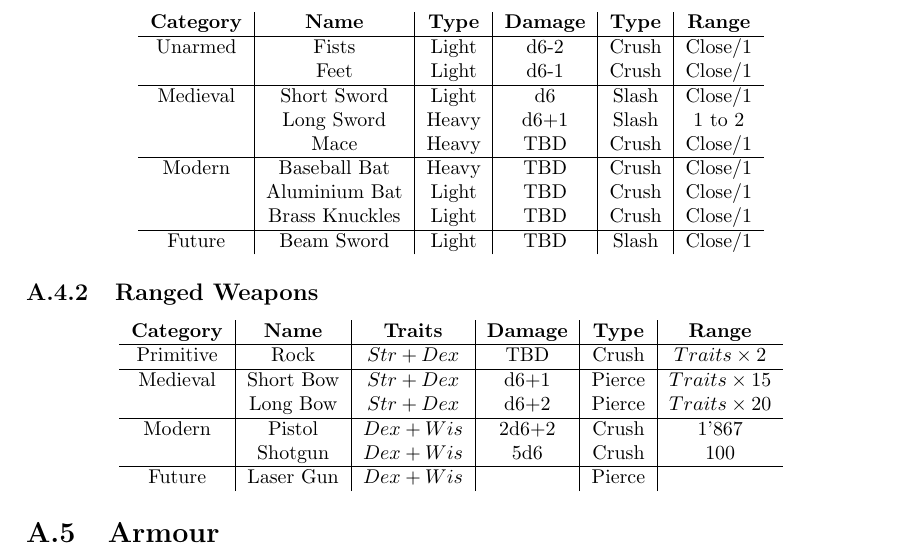
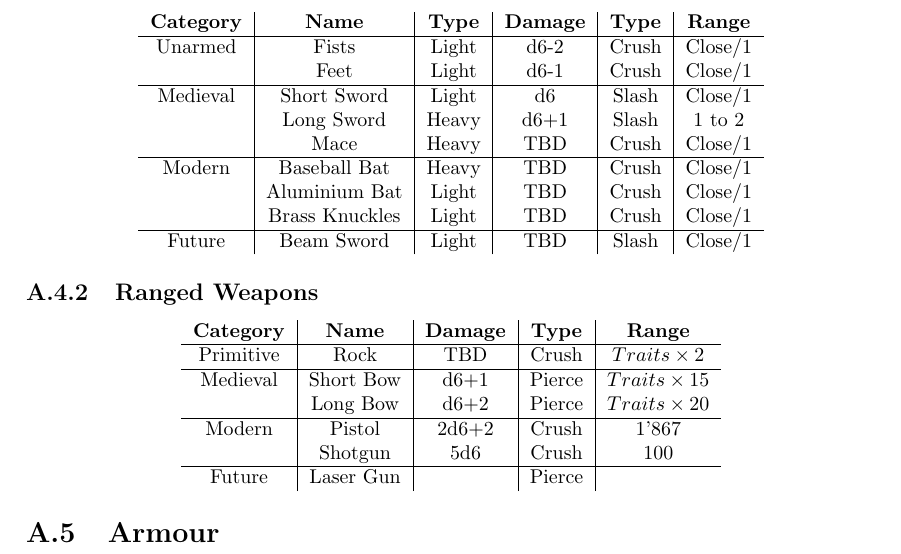
Before and after one commit to ElectricCoffee/SirenRPG, a LaTeX thesis (src/main.tex, which reads src/chapters/appendix.tex): part of page 32 of 32, cut so that both start at the same text. Compiled offline with pdfLaTeX.

Commit message:
fix table in appendix

```diff
--- a/src/chapters/appendix.tex
+++ b/src/chapters/appendix.tex
@@ -84,14 +84,14 @@ The graph above shows the probability of succeeding a skill roll. If your charac
 
 \subsection{Ranged Weapons}
 \begin{center}
-\begin{tabular}{c | c | c | c | c | c}
-    \textbf{Category} & \textbf{Name} & \textbf{Traits} & \textbf{Damage} & \textbf{Type} & \textbf{Range} \\\hline
-    Primitive & Rock        & $Str+Dex$ &  TBD  & Crush  & $Traits \times 2$ \\\hline
-    Medieval  & Short Bow   & $Str+Dex$ & d6+1  & Pierce & $Traits \times 15$ \\
-              & Long Bow    & $Str+Dex$ & d6+2  & Pierce & $Traits \times 20$ \\\hline
-    Modern    & Pistol      & $Dex+Wis$ & 2d6+2 & Crush  & 1'867 \\
-              & Shotgun     & $Dex+Wis$ & 5d6   & Crush  & 100 \\\hline
-    Future    & Laser Gun   & $Dex+Wis$ &       & Pierce &
+\begin{tabular}{c | c | c | c | c}
+    \textbf{Category} & \textbf{Name} & \textbf{Damage} & \textbf{Type} & \textbf{Range} \\\hline
+    Primitive & Rock        &  TBD  & Crush  & $Traits \times 2$ \\\hline
+    Medieval  & Short Bow   & d6+1  & Pierce & $Traits \times 15$ \\
+              & Long Bow    & d6+2  & Pierce & $Traits \times 20$ \\\hline
+    Modern    & Pistol      & 2d6+2 & Crush  & 1'867 \\
+              & Shotgun     & 5d6   & Crush  & 100 \\\hline
+    Future    & Laser Gun   &       & Pierce &
 \end{tabular}
 \end{center}
 \section{Armour}
```
